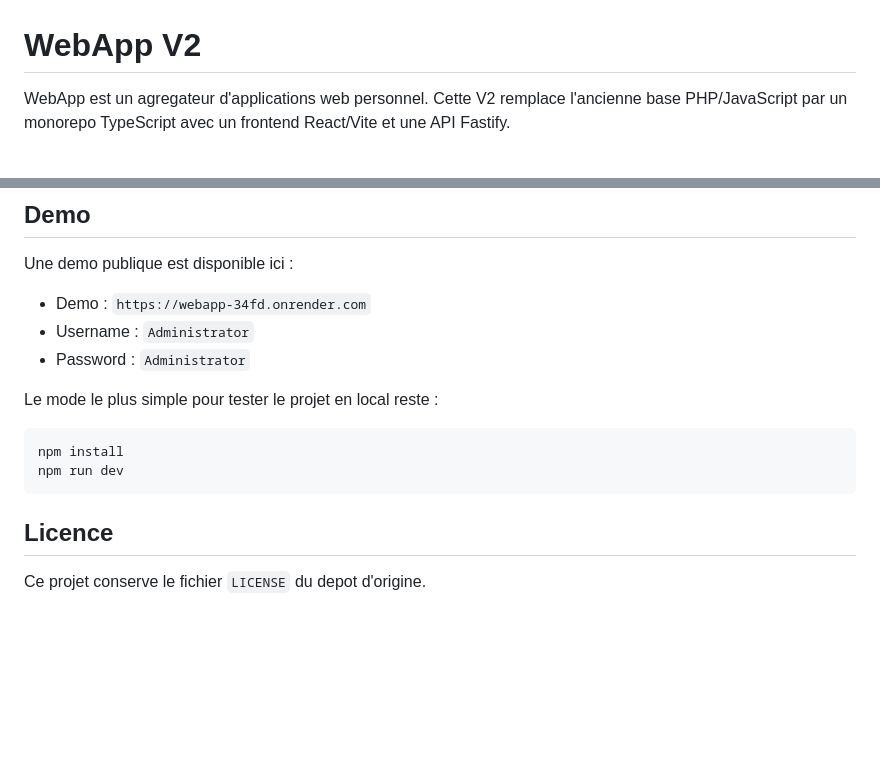
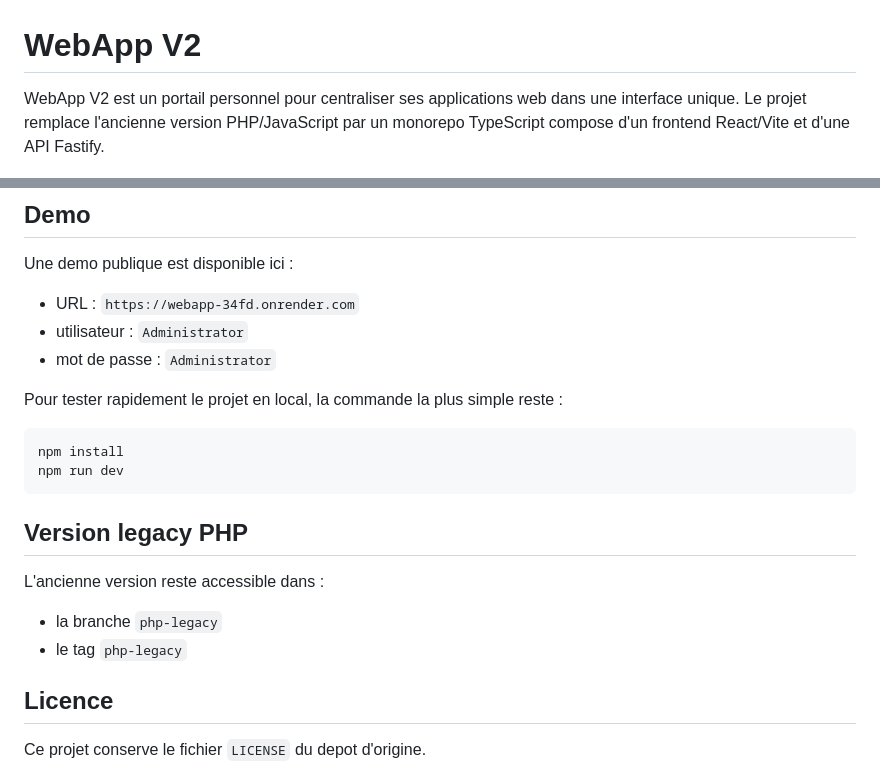
Before and after one commit to ProBatou/WebApp, a Markdown page: README.md, 2 parts joined by grey strips. Rendered like a GitHub page; blank space fills up the shorter version.

````diff
--- a/README.md
+++ b/README.md
@@ -1,6 +1,7 @@
 # WebApp V2
 
-WebApp est un agregateur d'applications web personnel. Cette V2 remplace l'ancienne base PHP/JavaScript par un monorepo TypeScript avec un frontend React/Vite et une API Fastify.
+WebApp V2 est un portail personnel pour centraliser ses applications web dans une interface unique.
+Le projet remplace l'ancienne version PHP/JavaScript par un monorepo TypeScript compose d'un frontend React/Vite et d'une API Fastify.
 
 ![Apercu WebApp V2](./docs/webapp-v2-preview.png)
 
@@ -161,17 +179,24 @@ L'ancienne version PHP reste accessible dans :
 
 Une demo publique est disponible ici :
 
-- Demo : `https://webapp-34fd.onrender.com`
-- Username : `Administrator`
-- Password : `Administrator`
+- URL : `https://webapp-34fd.onrender.com`
+- utilisateur : `Administrator`
+- mot de passe : `Administrator`
 
-Le mode le plus simple pour tester le projet en local reste :
+Pour tester rapidement le projet en local, la commande la plus simple reste :
 
 ```bash
 npm install
 npm run dev
 ```
 
+## Version legacy PHP
+
+L'ancienne version reste accessible dans :
+
+- la branche `php-legacy`
+- le tag `php-legacy`
+
 ## Licence
 
 Ce projet conserve le fichier `LICENSE` du depot d'origine.
````
Also changed, not shown: other parts of README.md (+92 -75 lines).
